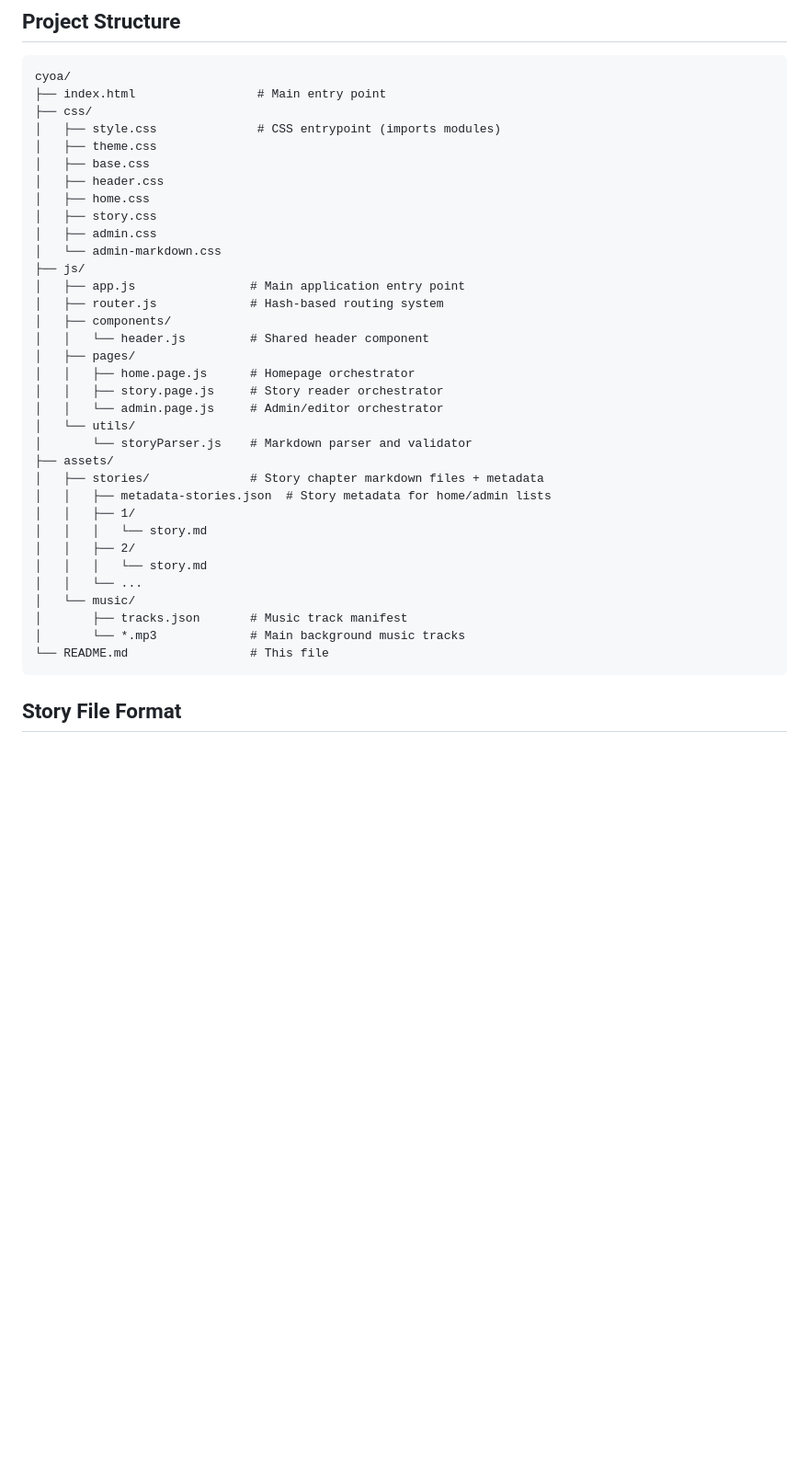
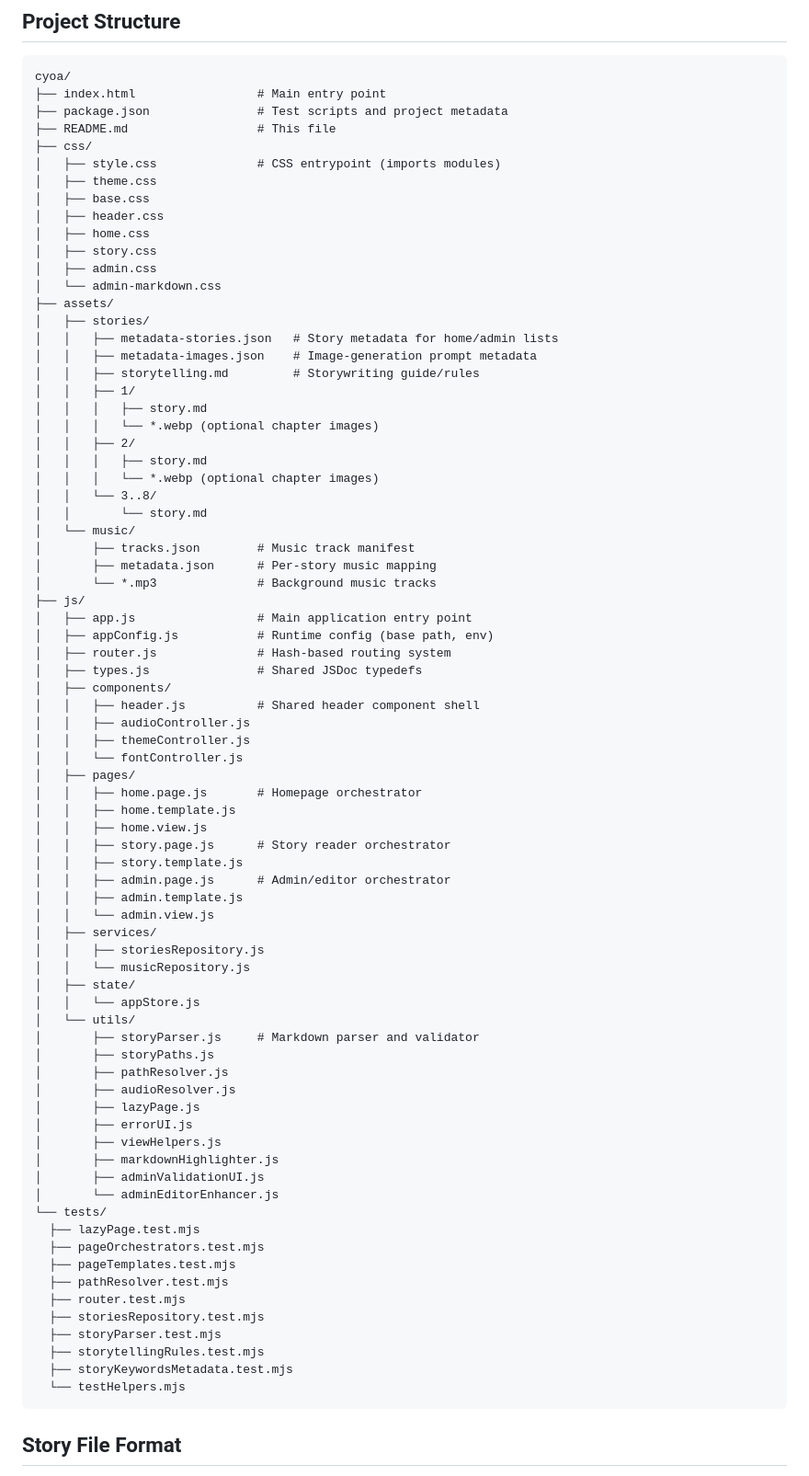
Before and after one commit to cawel/cawel.github.com, a Markdown page: cyoa/README.md, the part around the change. Shown at 92% size. Drawn GitHub-style; blank space fills up the shorter version.

Commit message:
Refresh readme

````diff
--- a/cyoa/README.md
+++ b/cyoa/README.md
@@ -20,6 +20,8 @@ A modern, interactive choose-your-own-adventure web application built with vanil
 ```
 cyoa/
 ├── index.html                 # Main entry point
+├── package.json               # Test scripts and project metadata
+├── README.md                  # This file
 ├── css/
 │   ├── style.css              # CSS entrypoint (imports modules)
 │   ├── theme.css
@@ -29,29 +31,69 @@ cyoa/
 │   ├── story.css
 │   ├── admin.css
 │   └── admin-markdown.css
+├── assets/
+│   ├── stories/
+│   │   ├── metadata-stories.json   # Story metadata for home/admin lists
+│   │   ├── metadata-images.json    # Image-generation prompt metadata
+│   │   ├── storytelling.md         # Storywriting guide/rules
+│   │   ├── 1/
+│   │   │   ├── story.md
+│   │   │   └── *.webp (optional chapter images)
+│   │   ├── 2/
+│   │   │   ├── story.md
+│   │   │   └── *.webp (optional chapter images)
+│   │   └── 3..8/
+│   │       └── story.md
+│   └── music/
+│       ├── tracks.json        # Music track manifest
+│       ├── metadata.json      # Per-story music mapping
+│       └── *.mp3              # Background music tracks
 ├── js/
-│   ├── app.js                # Main application entry point
-│   ├── router.js             # Hash-based routing system
+│   ├── app.js                 # Main application entry point
+│   ├── appConfig.js           # Runtime config (base path, env)
+│   ├── router.js              # Hash-based routing system
+│   ├── types.js               # Shared JSDoc typedefs
 │   ├── components/
-│   │   └── header.js         # Shared header component
+│   │   ├── header.js          # Shared header component shell
+│   │   ├── audioController.js
+│   │   ├── themeController.js
+│   │   └── fontController.js
 │   ├── pages/
-│   │   ├── home.page.js      # Homepage orchestrator
-│   │   ├── story.page.js     # Story reader orchestrator
-│   │   └── admin.page.js     # Admin/editor orchestrator
+│   │   ├── home.page.js       # Homepage orchestrator
+│   │   ├── home.template.js
+│   │   ├── home.view.js
+│   │   ├── story.page.js      # Story reader orchestrator
+│   │   ├── story.template.js
+│   │   ├── admin.page.js      # Admin/editor orchestrator
+│   │   ├── admin.template.js
+│   │   └── admin.view.js
+│   ├── services/
+│   │   ├── storiesRepository.js
+│   │   └── musicRepository.js
+│   ├── state/
+│   │   └── appStore.js
 │   └── utils/
-│       └── storyParser.js    # Markdown parser and validator
-├── assets/
-│   ├── stories/              # Story chapter markdown files + metadata
-│   │   ├── metadata-stories.json  # Story metadata for home/admin lists
-│   │   ├── 1/
-│   │   │   └── story.md
-│   │   ├── 2/
-│   │   │   └── story.md
-│   │   └── ...
-│   └── music/
-│       ├── tracks.json       # Music track manifest
-│       └── *.mp3             # Main background music tracks
-└── README.md                 # This file
+│       ├── storyParser.js     # Markdown parser and validator
+│       ├── storyPaths.js
+│       ├── pathResolver.js
+│       ├── audioResolver.js
+│       ├── lazyPage.js
+│       ├── errorUI.js
+│       ├── viewHelpers.js
+│       ├── markdownHighlighter.js
+│       ├── adminValidationUI.js
+│       └── adminEditorEnhancer.js
+└── tests/
+  ├── lazyPage.test.mjs
+  ├── pageOrchestrators.test.mjs
+  ├── pageTemplates.test.mjs
+  ├── pathResolver.test.mjs
+  ├── router.test.mjs
+  ├── storiesRepository.test.mjs
+  ├── storyParser.test.mjs
+  ├── storytellingRules.test.mjs
+  ├── storyKeywordsMetadata.test.mjs
+  └── testHelpers.mjs
 ```
 
 ## Story File Format
````
